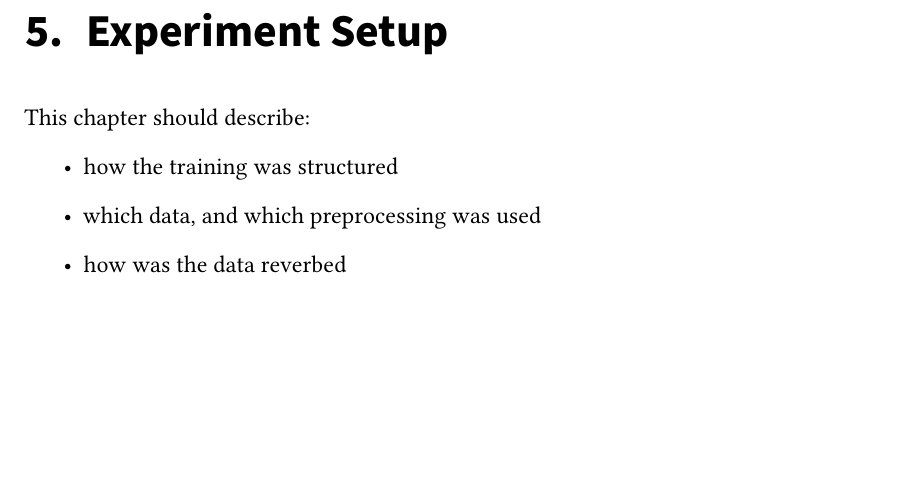
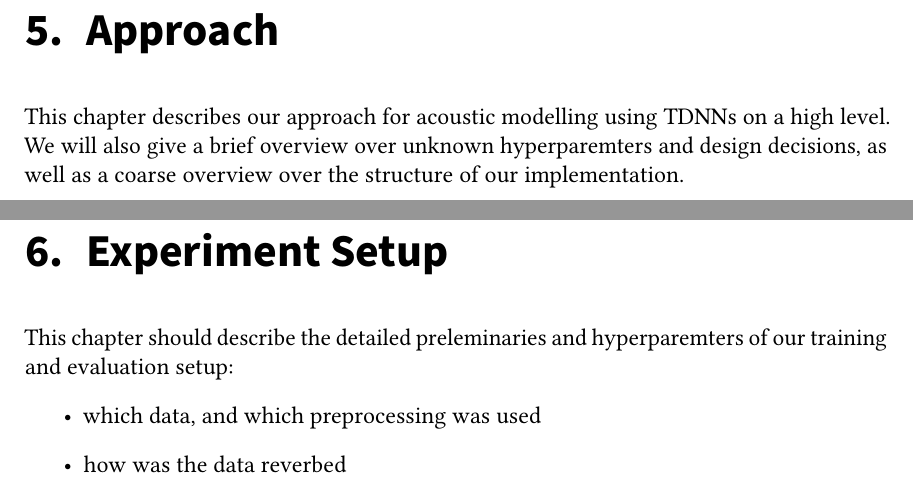
Before and after one commit to ejoebstl/ma-thesis-writing, a LaTeX thesis (thesis.tex, which reads sections/content.tex): part of page 23 of 29 before the commit and two parts of pages 23 and 25 of 31 after it, the two joined at a grey line, cut at the place of the change, the shorter picture padded with empty space. Compiled offline with pdfLaTeX.

Commit message:
Added brief section about approach

```diff
--- a/sections/content.tex
+++ b/sections/content.tex
@@ -56,11 +56,16 @@ The contents will be:
     during gradient descend.
 \end{itemize}
 
+\chapter{Approach}
+\label{ch:approach}
+This chapter describes our approach for acoustic modelling using TDNNs on a high level.
+We will also give a brief overview over unknown hyperparemters and design decisions,
+as well as a coarse overview over the structure of our implementation.
+
 \chapter{Experiment Setup}
 \label{ch:experiment_setup}
-This chapter should describe:
+This chapter should describe the detailed preleminaries and hyperparemters of our training and evaluation setup:
 \begin{itemize}
-    \item how the training was structured
     \item which data, and which preprocessing was used
     \item how was the data reverbed
     \item which learning rate schedulers, optimizers, loss functions were used
```
